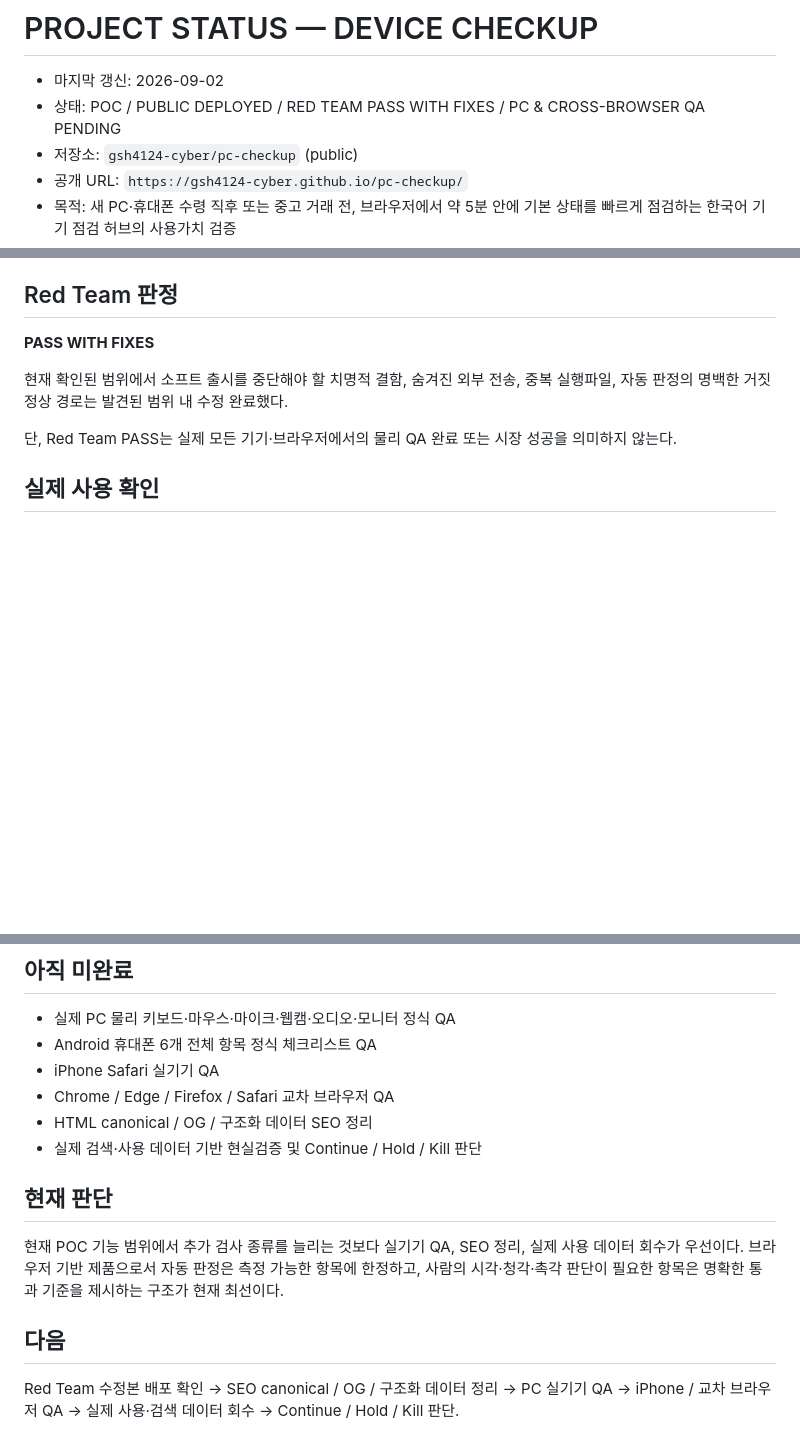
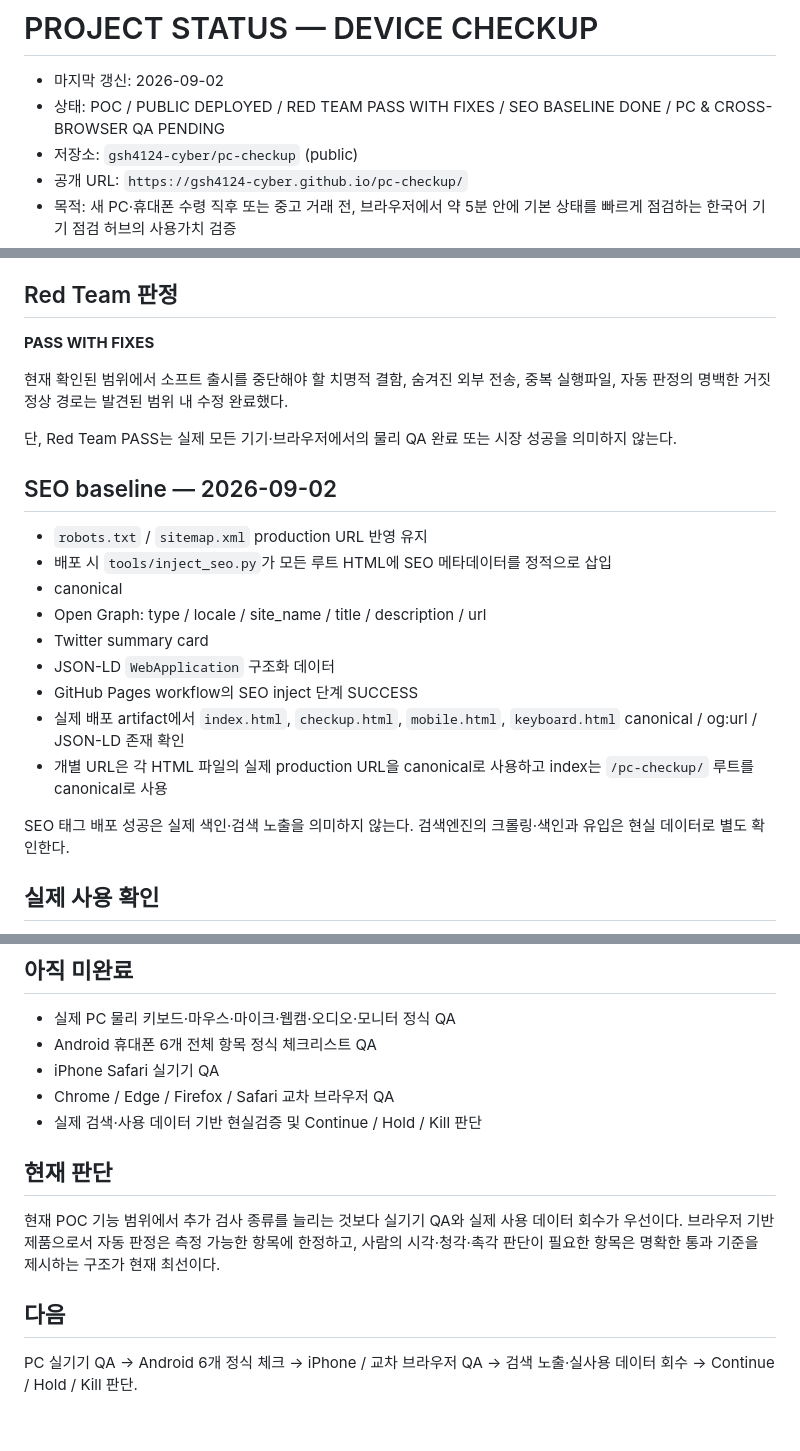
Before and after one commit to gsh4124-cyber/pc-checkup, a Markdown page: PROJECT_STATUS.md, 3 parts joined by grey strips. Drawn GitHub-style; blank space fills up the shorter version.

Commit message:
Mark SEO metadata deployment complete

```diff
--- a/PROJECT_STATUS.md
+++ b/PROJECT_STATUS.md
@@ -1,7 +1,7 @@
 # PROJECT STATUS — DEVICE CHECKUP
 
 - 마지막 갱신: 2026-09-02
-- 상태: POC / PUBLIC DEPLOYED / RED TEAM PASS WITH FIXES / PC & CROSS-BROWSER QA PENDING
+- 상태: POC / PUBLIC DEPLOYED / RED TEAM PASS WITH FIXES / SEO BASELINE DONE / PC & CROSS-BROWSER QA PENDING
 - 저장소: `gsh4124-cyber/pc-checkup` (public)
 - 공개 URL: `https://gsh4124-cyber.github.io/pc-checkup/`
 - 목적: 새 PC·휴대폰 수령 직후 또는 중고 거래 전, 브라우저에서 약 5분 안에 기본 상태를 빠르게 점검하는 한국어 기기 점검 허브의 사용가치 검증
@@ -91,6 +91,20 @@
 
 단, Red Team PASS는 실제 모든 기기·브라우저에서의 물리 QA 완료 또는 시장 성공을 의미하지 않는다.
 
+## SEO baseline — 2026-09-02
+
+- `robots.txt` / `sitemap.xml` production URL 반영 유지
+- 배포 시 `tools/inject_seo.py`가 모든 루트 HTML에 SEO 메타데이터를 정적으로 삽입
+- canonical
+- Open Graph: type / locale / site_name / title / description / url
+- Twitter summary card
+- JSON-LD `WebApplication` 구조화 데이터
+- GitHub Pages workflow의 SEO inject 단계 SUCCESS
+- 실제 배포 artifact에서 `index.html`, `checkup.html`, `mobile.html`, `keyboard.html` canonical / og:url / JSON-LD 존재 확인
+- 개별 URL은 각 HTML 파일의 실제 production URL을 canonical로 사용하고 index는 `/pc-checkup/` 루트를 canonical로 사용
+
+SEO 태그 배포 성공은 실제 색인·검색 노출을 의미하지 않는다. 검색엔진의 크롤링·색인과 유입은 현실 데이터로 별도 확인한다.
+
 ## 실제 사용 확인
 
 - Android 실제 기기에서 공개 URL 접속 및 모바일 UI 확인 수행.
@@ -118,13 +132,12 @@ PC와 모바일 페이지에는 마이크·카메라·오디오·화면 검사
 - Android 휴대폰 6개 전체 항목 정식 체크리스트 QA
 - iPhone Safari 실기기 QA
 - Chrome / Edge / Firefox / Safari 교차 브라우저 QA
-- HTML canonical / OG / 구조화 데이터 SEO 정리
 - 실제 검색·사용 데이터 기반 현실검증 및 Continue / Hold / Kill 판단
 
 ## 현재 판단
 
-현재 POC 기능 범위에서 추가 검사 종류를 늘리는 것보다 실기기 QA, SEO 정리, 실제 사용 데이터 회수가 우선이다. 브라우저 기반 제품으로서 자동 판정은 측정 가능한 항목에 한정하고, 사람의 시각·청각·촉각 판단이 필요한 항목은 명확한 통과 기준을 제시하는 구조가 현재 최선이다.
+현재 POC 기능 범위에서 추가 검사 종류를 늘리는 것보다 실기기 QA와 실제 사용 데이터 회수가 우선이다. 브라우저 기반 제품으로서 자동 판정은 측정 가능한 항목에 한정하고, 사람의 시각·청각·촉각 판단이 필요한 항목은 명확한 통과 기준을 제시하는 구조가 현재 최선이다.
 
 ## 다음
 
-Red Team 수정본 배포 확인 → SEO canonical / OG / 구조화 데이터 정리 → PC 실기기 QA → iPhone / 교차 브라우저 QA → 실제 사용·검색 데이터 회수 → Continue / Hold / Kill 판단.
+PC 실기기 QA → Android 6개 정식 체크 → iPhone / 교차 브라우저 QA → 검색 노출·실사용 데이터 회수 → Continue / Hold / Kill 판단.
```
Also changed, not shown: other parts of PROJECT_STATUS.md (+1 -1 lines).
